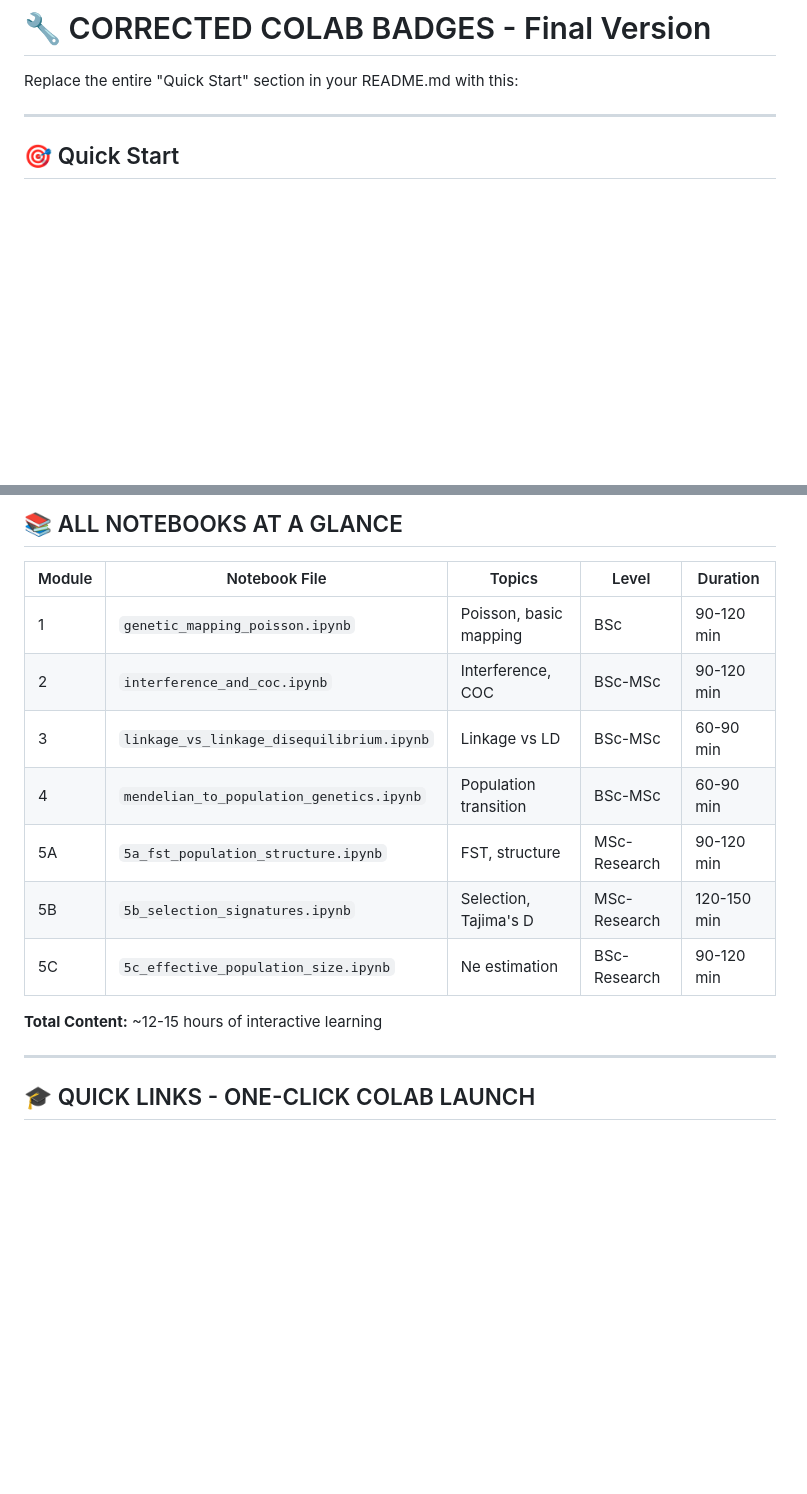
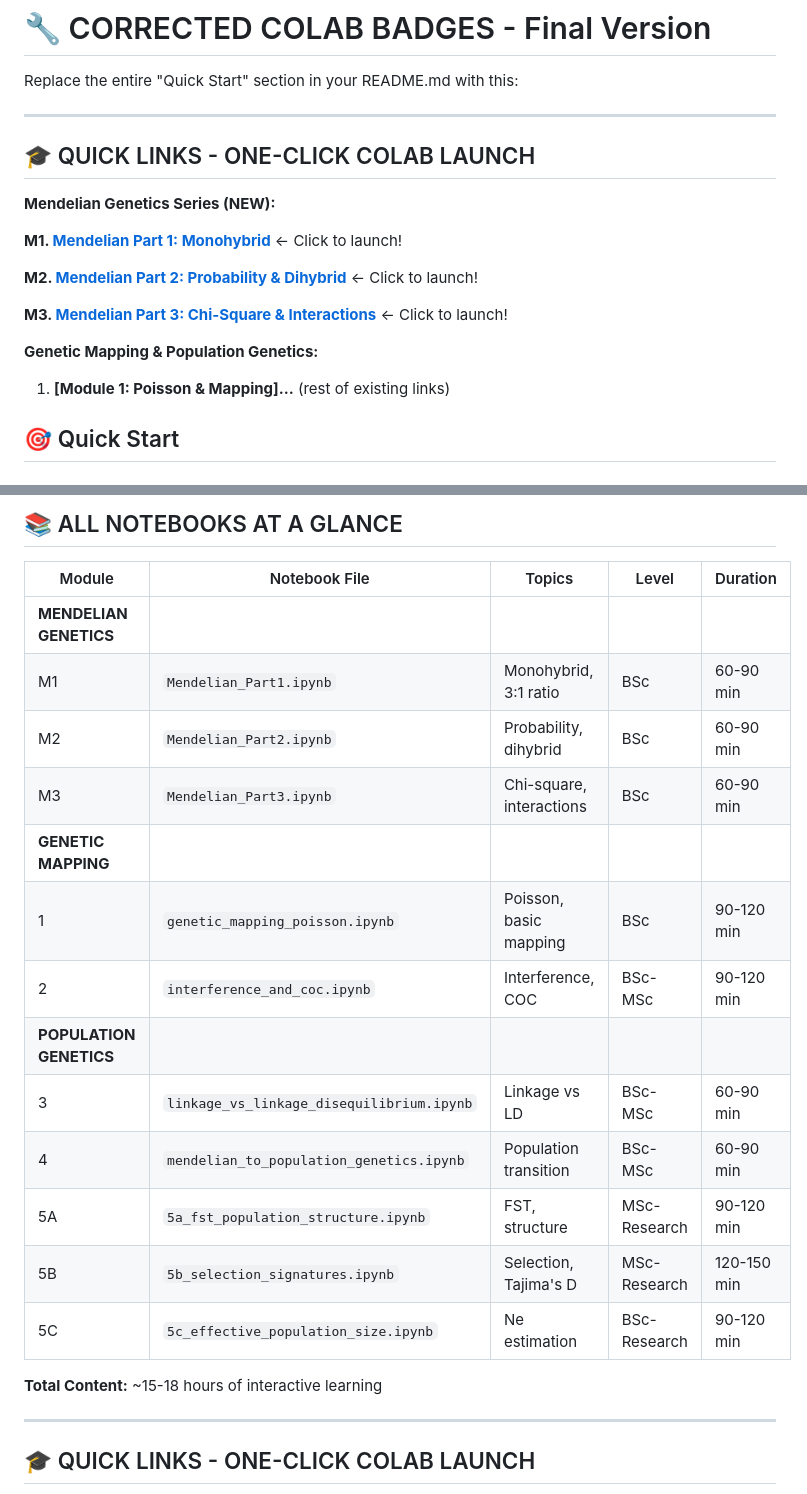
Before and after one commit to The-Pattern-Hunter/principles-of-genetics-interactive, a Markdown page: README.md, 2 parts joined by grey strips. Drawn GitHub-style; blank space fills up the shorter version.

```diff
--- a/README.md
+++ b/README.md
@@ -14,7 +14,19 @@
 Replace the entire "Quick Start" section in your README.md with this:
 
 ---
+## 🎓 QUICK LINKS - ONE-CLICK COLAB LAUNCH
 
+**Mendelian Genetics Series (NEW):**
+
+**M1. [Mendelian Part 1: Monohybrid](https://colab.research.google.com/github/The-Pattern-Hunter/principles-of-genetics-interactive/blob/main/notebooks/Mendelian_Part1.ipynb)** ← Click to launch!
+
+**M2. [Mendelian Part 2: Probability & Dihybrid](https://colab.research.google.com/github/The-Pattern-Hunter/principles-of-genetics-interactive/blob/main/notebooks/Mendelian_Part2.ipynb)** ← Click to launch!
+
+**M3. [Mendelian Part 3: Chi-Square & Interactions](https://colab.research.google.com/github/The-Pattern-Hunter/principles-of-genetics-interactive/blob/main/notebooks/Mendelian_Part3.ipynb)** ← Click to launch!
+
+**Genetic Mapping & Population Genetics:**
+
+1. **[Module 1: Poisson & Mapping]...** (rest of existing links)
 ## 🎯 Quick Start
 
 ### Option 1: Launch in Binder (Recommended for Full Experience)
@@ -140,15 +200,21 @@ Click the **Binder** badge at the top - launches in 1-2 minutes with all materia
 
 | Module | Notebook File | Topics | Level | Duration |
 |--------|---------------|--------|-------|----------|
+| **MENDELIAN GENETICS** |||||
+| M1 | `Mendelian_Part1.ipynb` | Monohybrid, 3:1 ratio | BSc | 60-90 min |
+| M2 | `Mendelian_Part2.ipynb` | Probability, dihybrid | BSc | 60-90 min |
+| M3 | `Mendelian_Part3.ipynb` | Chi-square, interactions | BSc | 60-90 min |
+| **GENETIC MAPPING** |||||
 | 1 | `genetic_mapping_poisson.ipynb` | Poisson, basic mapping | BSc | 90-120 min |
 | 2 | `interference_and_coc.ipynb` | Interference, COC | BSc-MSc | 90-120 min |
+| **POPULATION GENETICS** |||||
 | 3 | `linkage_vs_linkage_disequilibrium.ipynb` | Linkage vs LD | BSc-MSc | 60-90 min |
 | 4 | `mendelian_to_population_genetics.ipynb` | Population transition | BSc-MSc | 60-90 min |
 | 5A | `5a_fst_population_structure.ipynb` | FST, structure | MSc-Research | 90-120 min |
 | 5B | `5b_selection_signatures.ipynb` | Selection, Tajima's D | MSc-Research | 120-150 min |
 | 5C | `5c_effective_population_size.ipynb` | Ne estimation | BSc-Research | 90-120 min |
 
-**Total Content:** ~12-15 hours of interactive learning
+**Total Content:** ~15-18 hours of interactive learning
 
 ---
 
```
Also changed, not shown: other parts of README.md (+48 -0 lines).
